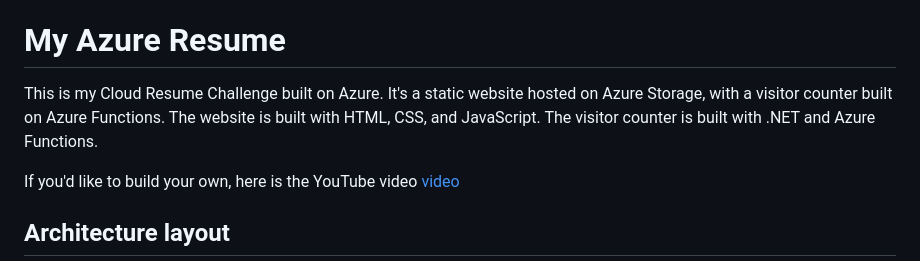
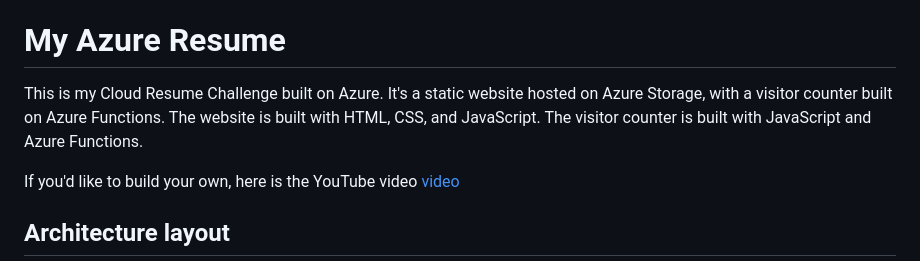
Before and after one commit to kaustubh93-dev/azure-resume-challenge, a Markdown page: README.md, the part around the change. GitHub-like rendering.

```diff
--- a/README.md
+++ b/README.md
@@ -2,7 +2,7 @@
 Building this resume project.
 
 # My Azure Resume
-This is my Cloud Resume Challenge built on Azure. It's a static website hosted on Azure Storage, with a visitor counter built on Azure Functions. The website is built with HTML, CSS, and JavaScript. The visitor counter is built with .NET and Azure Functions.
+This is my Cloud Resume Challenge built on Azure. It's a static website hosted on Azure Storage, with a visitor counter built on Azure Functions. The website is built with HTML, CSS, and JavaScript. The visitor counter is built with JavaScript and Azure Functions.
 
 If you'd like to build your own, here is the YouTube video [video](https://youtu.be/ieYrBWmkfno)
 
```
